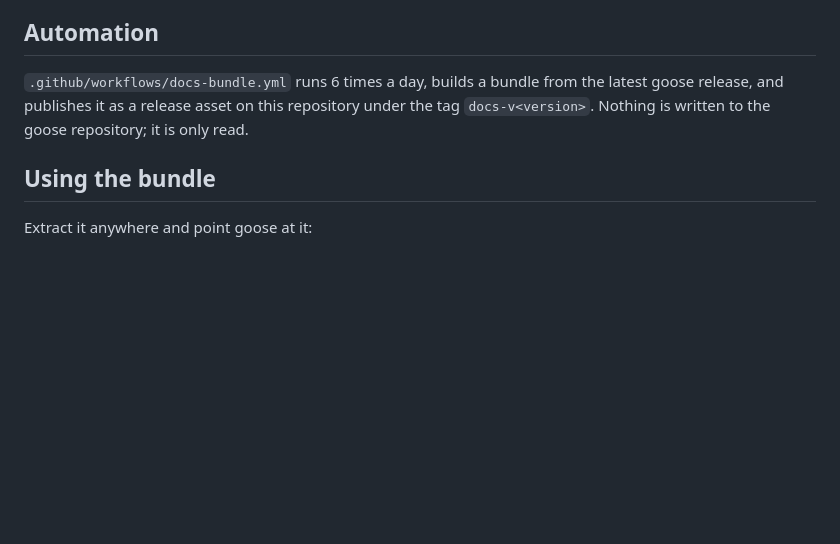
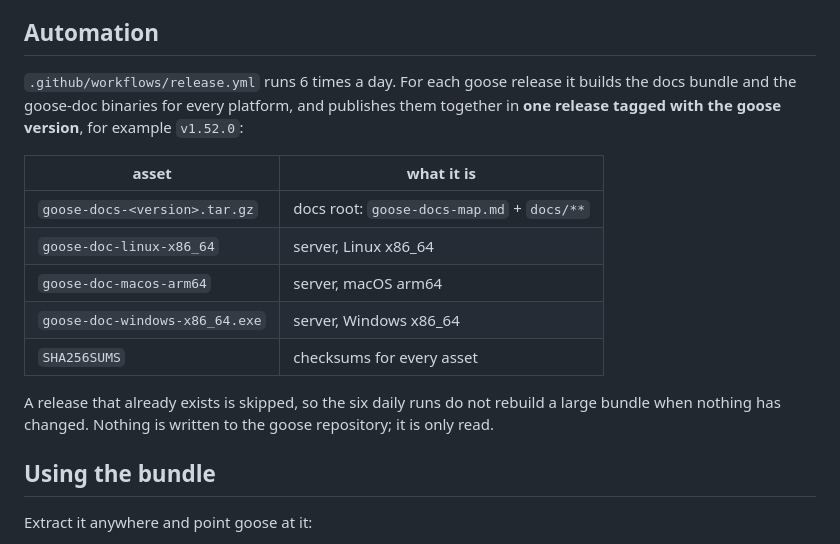
Before and after one commit to soolmuk/goose-doc, a Markdown page: README.md, the part around the change. Drawn GitHub-style; blank space fills up the shorter version.

Commit message:
docs: describe the unified per-goose-version release

```diff
--- a/README.md
+++ b/README.md
@@ -80,9 +80,21 @@ from disk with no network access.
 
 ## Automation
 
-`.github/workflows/docs-bundle.yml` runs 6 times a day, builds a bundle from
-the latest goose release, and publishes it as a release asset on this
-repository under the tag `docs-v<version>`. Nothing is written to the goose
+`.github/workflows/release.yml` runs 6 times a day. For each goose release it
+builds the docs bundle and the goose-doc binaries for every platform, and
+publishes them together in **one release tagged with the goose version**, for
+example `v1.52.0`:
+
+| asset | what it is |
+|---|---|
+| `goose-docs-<version>.tar.gz` | docs root: `goose-docs-map.md` + `docs/**` |
+| `goose-doc-linux-x86_64` | server, Linux x86_64 |
+| `goose-doc-macos-arm64` | server, macOS arm64 |
+| `goose-doc-windows-x86_64.exe` | server, Windows x86_64 |
+| `SHA256SUMS` | checksums for every asset |
+
+A release that already exists is skipped, so the six daily runs do not rebuild
+a large bundle when nothing has changed. Nothing is written to the goose
 repository; it is only read.
 
 ## Using the bundle
```
Also changed, not shown: PLAN.md (+23 -39 lines).
